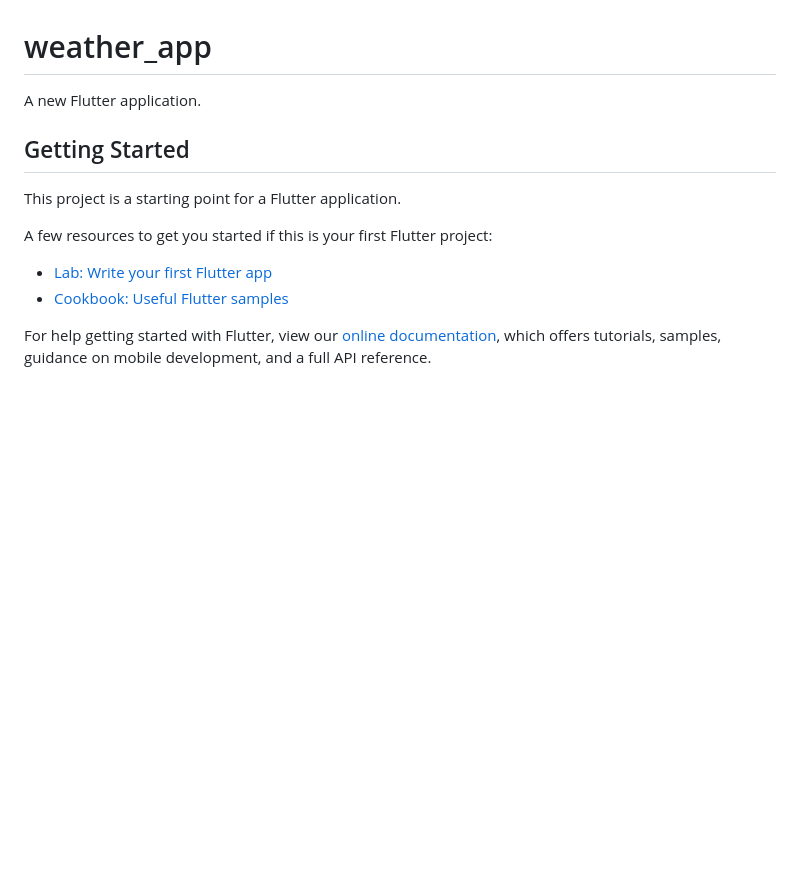
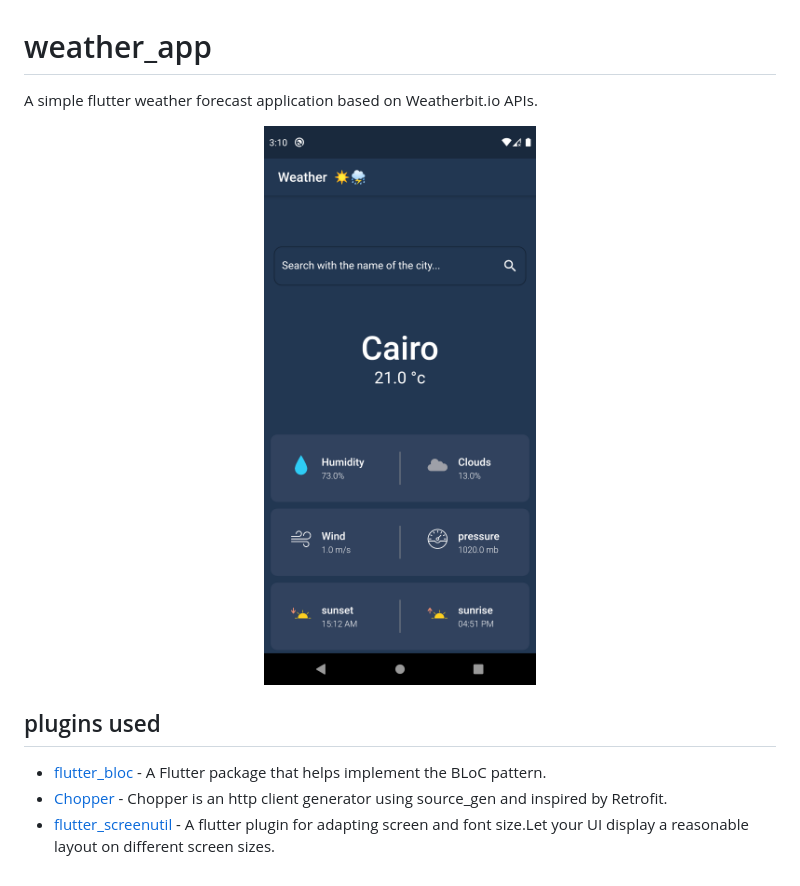
Before and after one commit to Nouran-Montaser/WeatherApp-flutter, a Markdown page: README.md, the part around the change. Rendered like a GitHub page; pictures changed too: screenshot.png (added); blank space fills up the shorter version.

```diff
--- a/README.md
+++ b/README.md
@@ -1,16 +1,12 @@
 # weather_app
 
-A new Flutter application.
+A simple flutter weather forecast application based on Weatherbit.io APIs.
 
-## Getting Started
+<p align="center">
+<img src="screenshot.png"/>
+</p>
 
-This project is a starting point for a Flutter application.
-
-A few resources to get you started if this is your first Flutter project:
-
-- [Lab: Write your first Flutter app](https://flutter.dev/docs/get-started/codelab)
-- [Cookbook: Useful Flutter samples](https://flutter.dev/docs/cookbook)
-
-For help getting started with Flutter, view our
-[online documentation](https://flutter.dev/docs), which offers tutorials,
-samples, guidance on mobile development, and a full API reference.
+## plugins used
+- [flutter_bloc](https://pub.dev/packages/flutter_bloc) - A Flutter package that helps implement the BLoC pattern.
+- [Chopper](https://pub.dev/packages/chopper) - Chopper is an http client generator using source_gen and inspired by Retrofit.
+- [flutter_screenutil](https://pub.dev/packages/flutter_screenutil) - A flutter plugin for adapting screen and font size.Let your UI display a reasonable layout on different screen sizes.
```
Also changed, not shown: images/humidity.png, images/sunrise.png, images/sunset.png, 6 other files.
